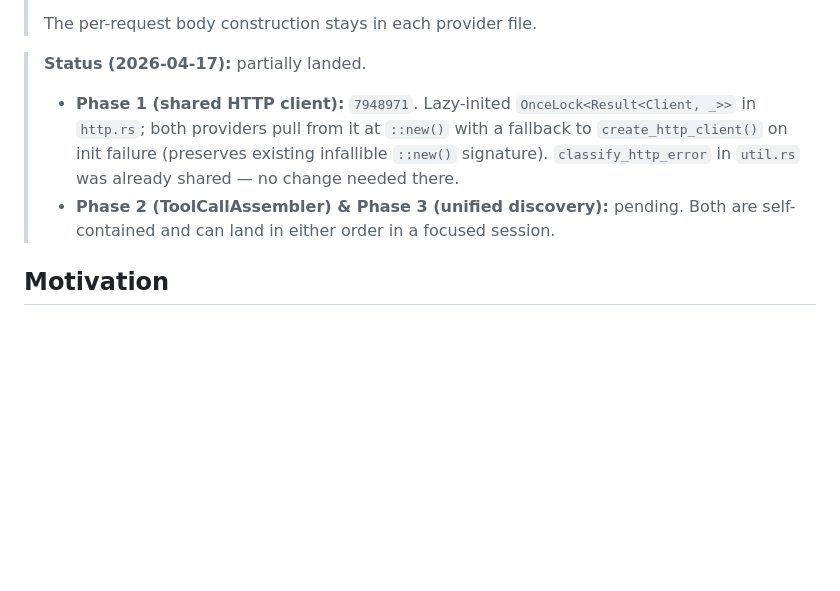
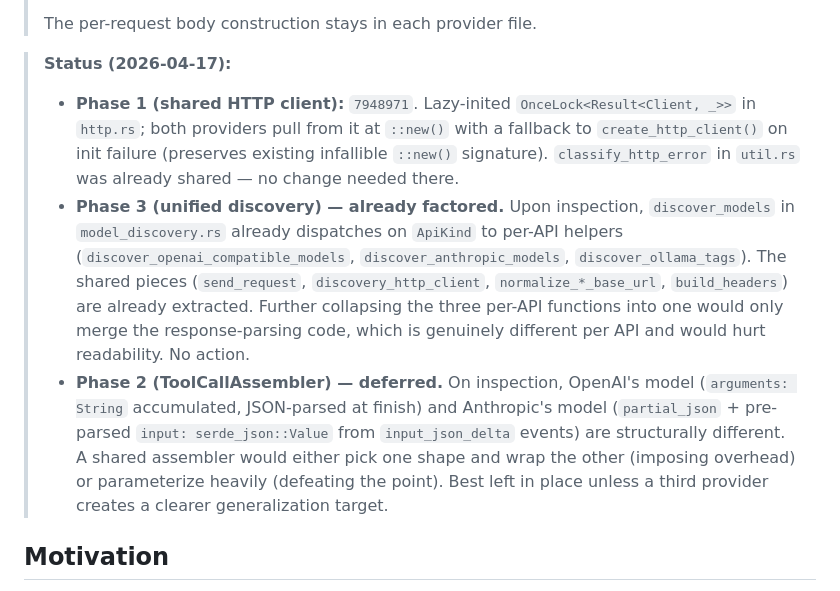
Before and after one commit to danielmriley/anie, a Markdown page: docs/refactor_plans/04_provider_http_unification.md, the part around the change. Drawn GitHub-style; blank space fills up the shorter version.

Commit message:
docs: plan 04 phases 2 & 3 — closed with analysis

```diff
--- a/docs/refactor_plans/04_provider_http_unification.md
+++ b/docs/refactor_plans/04_provider_http_unification.md
@@ -13,16 +13,31 @@
 >
 > The per-request body construction stays in each provider file.
 
-> **Status (2026-04-17):** partially landed.
+> **Status (2026-04-17):**
 > - **Phase 1 (shared HTTP client):** `7948971`. Lazy-inited
 >   `OnceLock<Result<Client, _>>` in `http.rs`; both providers
 >   pull from it at `::new()` with a fallback to
 >   `create_http_client()` on init failure (preserves existing
 >   infallible `::new()` signature). `classify_http_error` in
 >   `util.rs` was already shared — no change needed there.
-> - **Phase 2 (ToolCallAssembler) & Phase 3 (unified discovery):**
->   pending. Both are self-contained and can land in either order
->   in a focused session.
+> - **Phase 3 (unified discovery) — already factored.** Upon
+>   inspection, `discover_models` in `model_discovery.rs` already
+>   dispatches on `ApiKind` to per-API helpers
+>   (`discover_openai_compatible_models`,
+>   `discover_anthropic_models`, `discover_ollama_tags`). The
+>   shared pieces (`send_request`, `discovery_http_client`,
+>   `normalize_*_base_url`, `build_headers`) are already extracted.
+>   Further collapsing the three per-API functions into one would
+>   only merge the response-parsing code, which is genuinely
+>   different per API and would hurt readability. No action.
+> - **Phase 2 (ToolCallAssembler) — deferred.** On inspection,
+>   OpenAI's model (`arguments: String` accumulated, JSON-parsed at
+>   finish) and Anthropic's model (`partial_json` + pre-parsed
+>   `input: serde_json::Value` from `input_json_delta` events) are
+>   structurally different. A shared assembler would either pick
+>   one shape and wrap the other (imposing overhead) or parameterize
+>   heavily (defeating the point). Best left in place unless a
+>   third provider creates a clearer generalization target.
 
 ## Motivation
 
```
